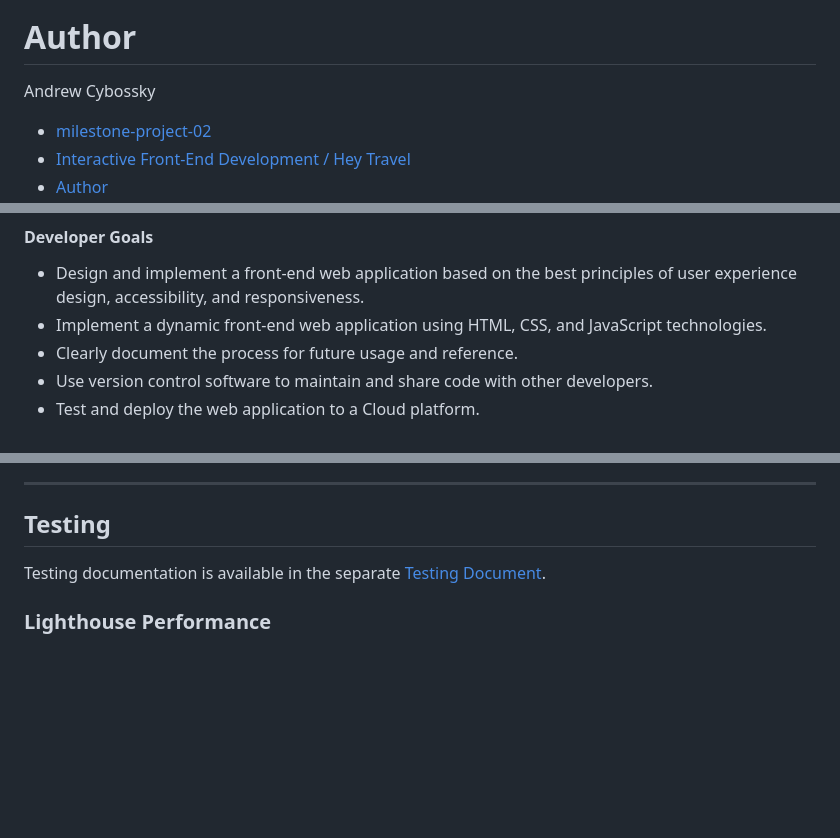
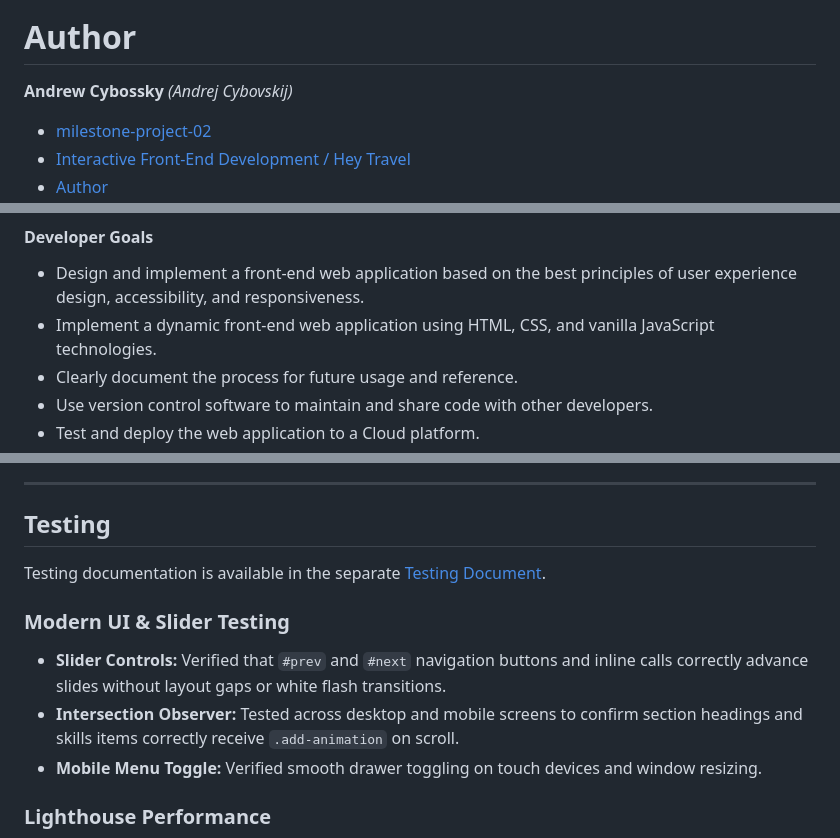
Before and after one commit to andrewskyboss/milestone-project-02, a Markdown page: README.md, 3 parts joined by grey strips. Rendered like a GitHub page; blank space fills up the shorter version.

```diff
--- a/README.md
+++ b/README.md
@@ -7,7 +7,7 @@
 [Live site on GitHub Pages](https://andrewskyboss.github.io/milestone-project-02)
 
 # Author
-Andrew Cybossky
+**Andrew Cybossky** *(Andrej Cybovskij)*
 
 - [milestone-project-02](#milestone-project-02)
 - [Interactive Front-End Development / Hey Travel](#interactive-front-end-development--hey-travel)
@@ -88,7 +88,7 @@ Common types of users are:
 
 #### Developer Goals
 - Design and implement a front-end web application based on the best principles of user experience design, accessibility, and responsiveness.
-- Implement a dynamic front-end web application using HTML, CSS, and JavaScript technologies.
+- Implement a dynamic front-end web application using HTML, CSS, and vanilla JavaScript technologies.
 - Clearly document the process for future usage and reference.
 - Use version control software to maintain and share code with other developers.
 - Test and deploy the web application to a Cloud platform.
@@ -265,6 +266,11 @@ All planned core features have been fully implemented, tested, and deployed.
 
 Testing documentation is available in the separate [Testing Document](assets/documents/Testing.md).
 
+### Modern UI & Slider Testing
+- **Slider Controls:** Verified that `#prev` and `#next` navigation buttons and inline calls correctly advance slides without layout gaps or white flash transitions.
+- **Intersection Observer:** Tested across desktop and mobile screens to confirm section headings and skills items correctly receive `.add-animation` on scroll.
+- **Mobile Menu Toggle:** Verified smooth drawer toggling on touch devices and window resizing.
+
 ### Lighthouse Performance
 ![Lighthouse Performance](assets/images/lighthouse1.PNG)
 
```
Also changed, not shown: other parts of README.md (+22 -21 lines).
